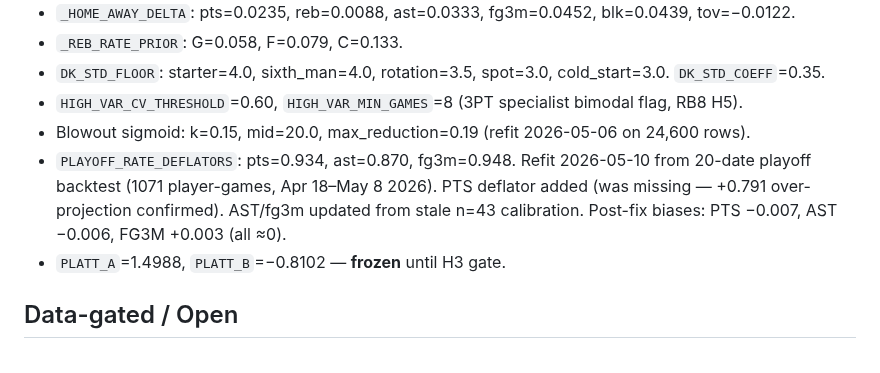
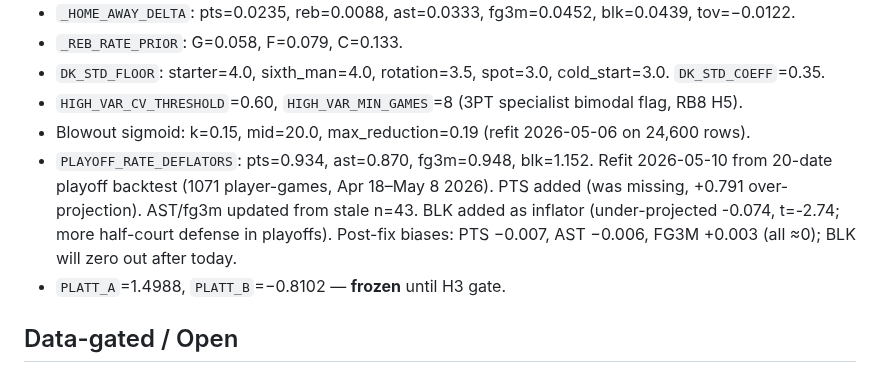
Before and after one commit to jonopeshut-hueonnyparlay/JonnyParlay, a Markdown page: CLAUDE.md, the part around the change. Rendered like a GitHub page.

Commit message:
docs(CLAUDE.md): update PLAYOFF_RATE_DEFLATORS with blk=1.152
Co-Authored-By: Claude Sonnet 4.6 <noreply@anthropic.com>

```diff
--- a/CLAUDE.md
+++ b/CLAUDE.md
@@ -10,7 +10,7 @@
 - `DK_STD_FLOOR`: starter=4.0, sixth_man=4.0, rotation=3.5, spot=3.0, cold_start=3.0. `DK_STD_COEFF`=0.35.
 - `HIGH_VAR_CV_THRESHOLD`=0.60, `HIGH_VAR_MIN_GAMES`=8 (3PT specialist bimodal flag, RB8 H5).
 - Blowout sigmoid: k=0.15, mid=20.0, max_reduction=0.19 (refit 2026-05-06 on 24,600 rows).
-- `PLAYOFF_RATE_DEFLATORS`: pts=0.934, ast=0.870, fg3m=0.948. Refit 2026-05-10 from 20-date playoff backtest (1071 player-games, Apr 18–May 8 2026). PTS deflator added (was missing — +0.791 over-projection confirmed). AST/fg3m updated from stale n=43 calibration. Post-fix biases: PTS −0.007, AST −0.006, FG3M +0.003 (all ≈0).
+- `PLAYOFF_RATE_DEFLATORS`: pts=0.934, ast=0.870, fg3m=0.948, blk=1.152. Refit 2026-05-10 from 20-date playoff backtest (1071 player-games, Apr 18–May 8 2026). PTS added (was missing, +0.791 over-projection). AST/fg3m updated from stale n=43. BLK added as inflator (under-projected -0.074, t=-2.74; more half-court defense in playoffs). Post-fix biases: PTS −0.007, AST −0.006, FG3M +0.003 (all ≈0); BLK will zero out after today.
 - `PLATT_A`=1.4988, `PLATT_B`=−0.8102 — **frozen** until H3 gate.
 
 ## Data-gated / Open
```
